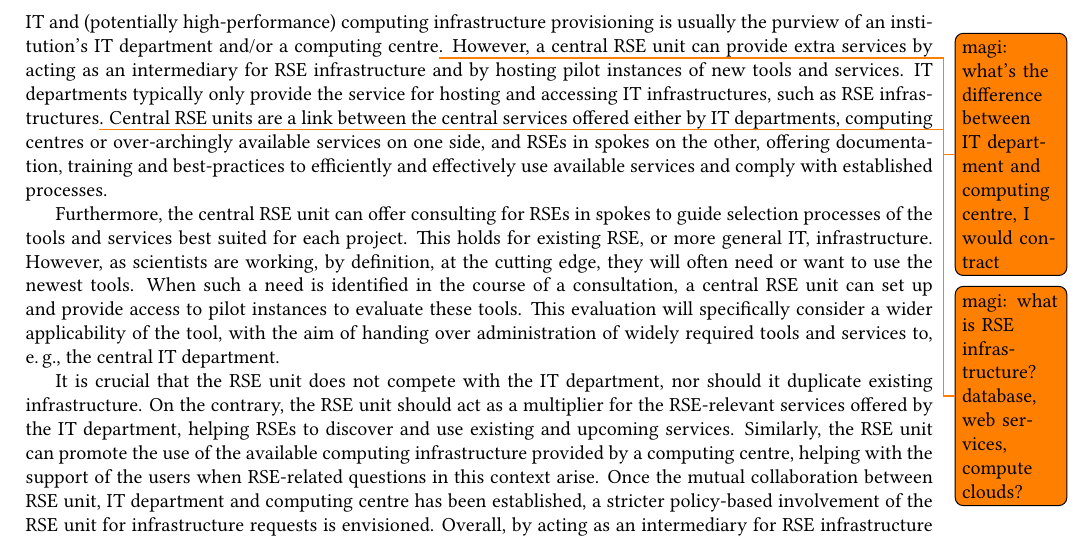
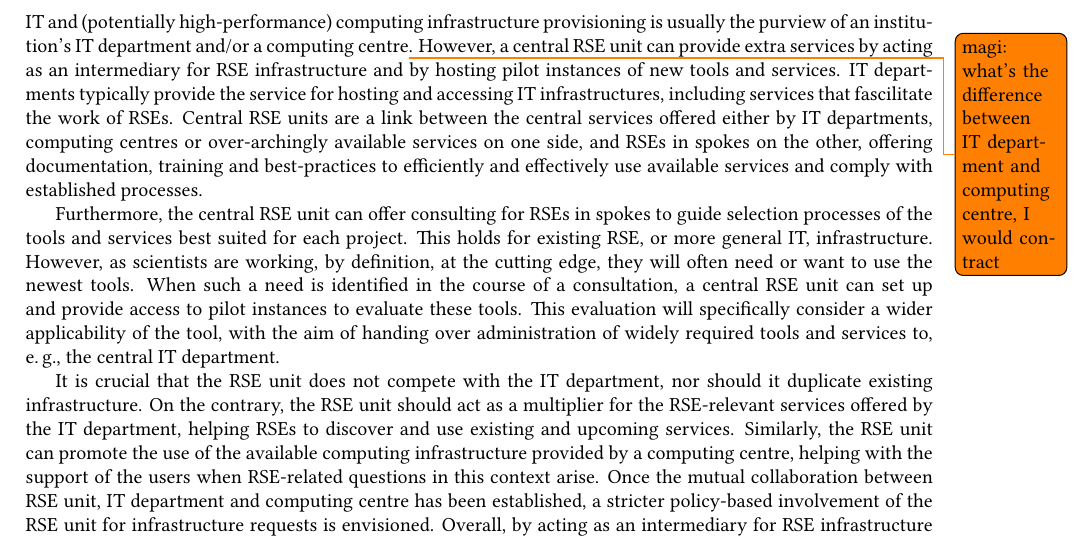
Before and after one commit to DE-RSE/2023_paper-RSE-groups, a LaTeX document (paper.tex): part of page 7 of 14, cut so that both start at the same text. Compiled offline with pdfLaTeX; a LaTeX package or settings file that is missing is left out.

Commit message:
replace RSE infrastructure

```diff
--- a/paper.tex
+++ b/paper.tex
@@ -415,7 +415,7 @@ There are obvious reasons to closely collaborate on both consulting and training
 
 IT and (potentially high-performance) computing infrastructure provisioning is usually the purview of an institution's IT department and/or a computing centre\todo{magi: what's the difference between IT department and computing centre, I would contract}.
 However, a central RSE unit can provide extra services by acting as an intermediary for RSE infrastructure and by hosting pilot instances of new tools and services.
-IT departments typically only provide the service for hosting and accessing IT infrastructures, such as RSE infrastructures\todo{magi: what is RSE infrastructure? database, web services, compute clouds?}.
+IT departments typically provide the service for hosting and accessing IT infrastructures, including services that fascilitate the work of RSEs.
 Central RSE units are a link between the central services offered either by IT departments, computing centres or over-archingly available services on one side,
 and RSEs in spokes on the other, offering documentation, training and best-practices to efficiently and effectively use available services and comply with established processes.
 
```
